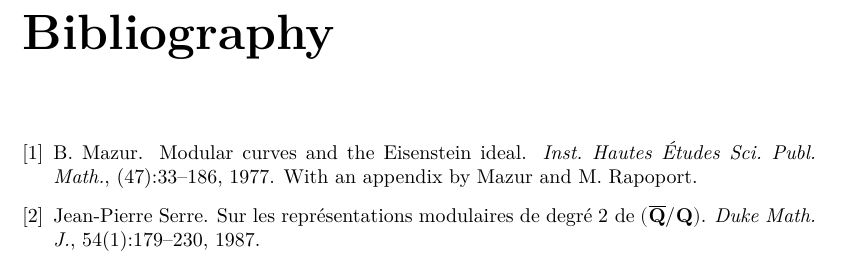
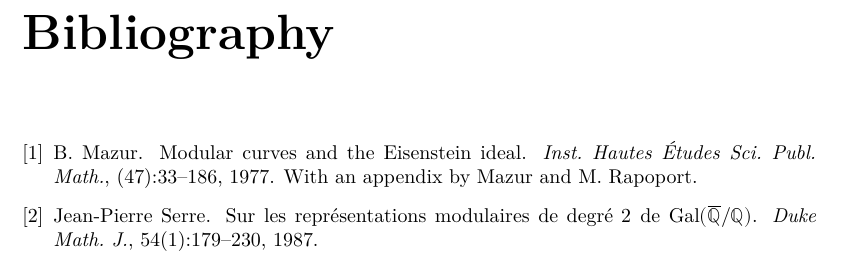
Before and after one commit to ImperialCollegeLondon/FLT, a LaTeX document (blueprint/src/print.tex, which reads blueprint/src/FLT.bib): part of page 7 of 7 before the commit and part of page 8 of 8 after it, cut so that both start at the same text. Compiled offline with XeLaTeX.

Commit message:
fix biblio

```diff
--- a/blueprint/src/FLT.bib
+++ b/blueprint/src/FLT.bib
@@ -17,7 +17,7 @@
 @article {serreconj,
     AUTHOR = {Serre, Jean-Pierre},
      TITLE = {Sur les repr\'{e}sentations modulaires de degr\'{e} {$2$} de
-              {$\roman{Gal}(\overline{\bold{Q}}/\bold{Q})$}},
+              {$\GQ$}},
    JOURNAL = {Duke Math. J.},
   FJOURNAL = {Duke Mathematical Journal},
     VOLUME = {54},
```
Also changed, not shown: blueprint/src/content.tex (+1 -0 lines).
